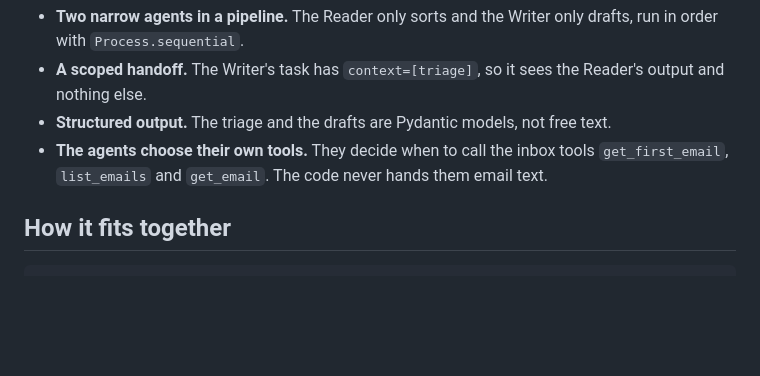
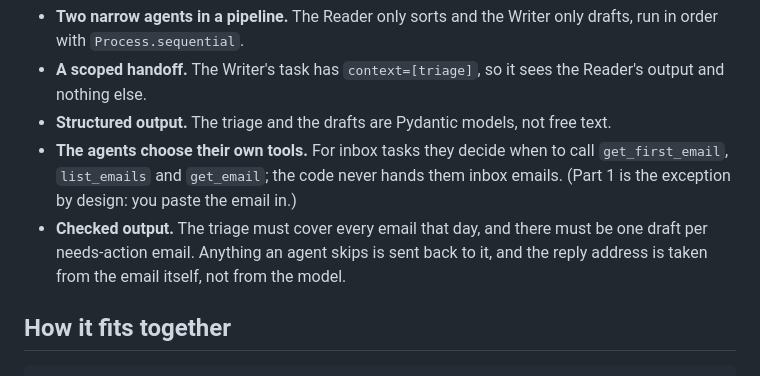
Before and after one commit to ramdandi/email-agents, a Markdown page: README.md, the part around one of its changes. GitHub-like rendering; blank space fills up the shorter version.

```diff
--- a/README.md
+++ b/README.md
@@ -15,7 +15,8 @@ The inbox comes from a **PDF export** and is served to the agents by an **MCP se
 - **Two narrow agents in a pipeline.** The Reader only sorts and the Writer only drafts, run in order with `Process.sequential`.
 - **A scoped handoff.** The Writer's task has `context=[triage]`, so it sees the Reader's output and nothing else.
 - **Structured output.** The triage and the drafts are Pydantic models, not free text.
-- **The agents choose their own tools.** They decide when to call the inbox tools `get_first_email`, `list_emails` and `get_email`. The code never hands them email text.
+- **The agents choose their own tools.** For inbox tasks they decide when to call `get_first_email`, `list_emails` and `get_email`; the code never hands them inbox emails. (Part 1 is the exception by design: you paste the email in.)
+- **Checked output.** The triage must cover every email that day, and there must be one draft per needs-action email. Anything an agent skips is sent back to it, and the reply address is taken from the email itself, not from the model.
 
 ## How it fits together
 
```
Also changed, not shown: other parts of README.md (+7 -3 lines), output/part3_triage.md (+5 -5 lines), output/part4_replies.md (+13 -13 lines), screenshots/ui_part3.png, 12 other files.
